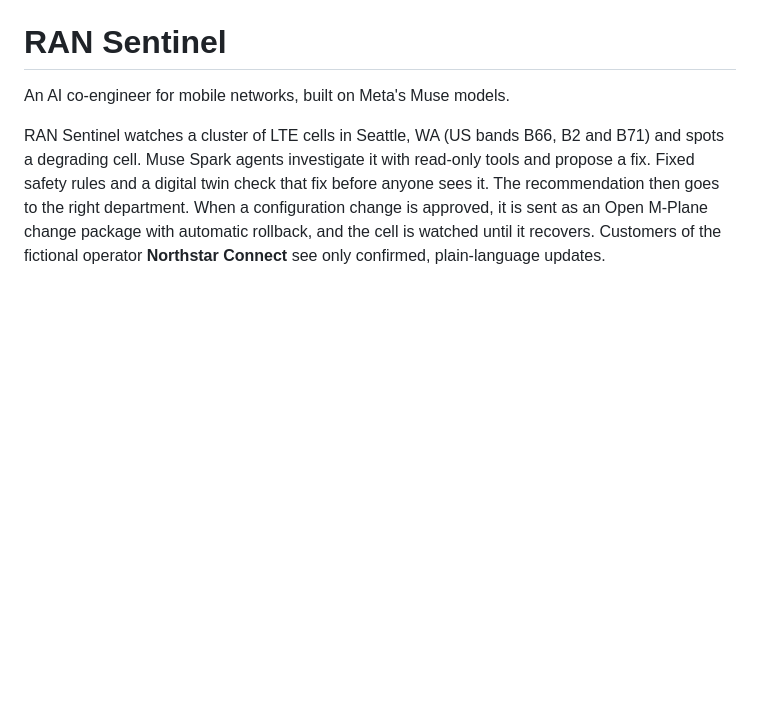
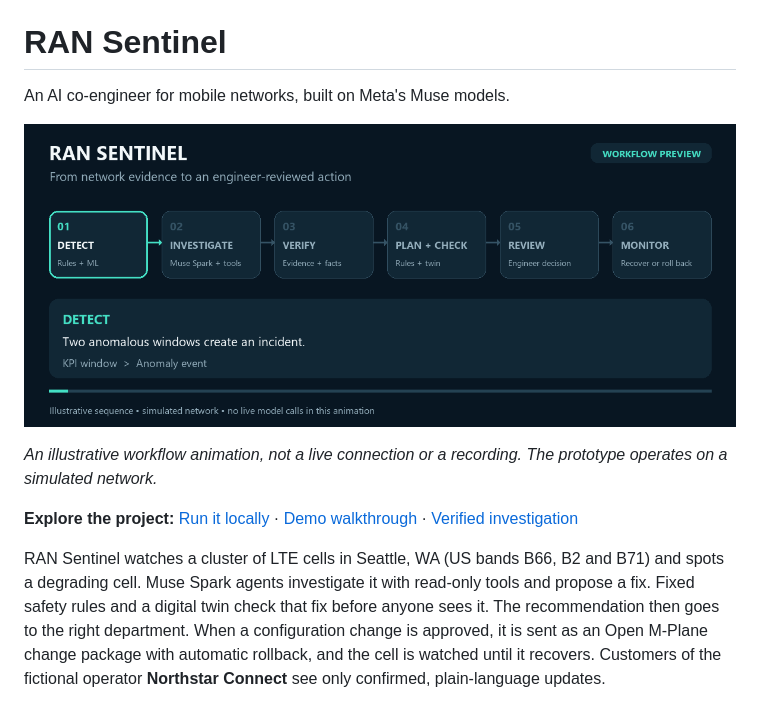
Before and after one commit to AKMaasif/Meta-Ai-Global-Hackathon-Ran-Sentinel-, a Markdown page: README.md, the part around the change. Rendered like a GitHub page; pictures changed too: docs/assets/ran-sentinel-workflow.gif (added); blank space fills up the shorter version.

Commit message:
Add animated investigation workflow to README

```diff
--- a/README.md
+++ b/README.md
@@ -1,6 +1,12 @@
 # RAN Sentinel
 
 An AI co-engineer for mobile networks, built on Meta's Muse models.
+
+![Animated RAN Sentinel workflow: detect, investigate, verify, plan and check, engineer review, and recovery monitoring](docs/assets/ran-sentinel-workflow.gif)
+
+*An illustrative workflow animation, not a live connection or a recording. The prototype operates on a simulated network.*
+
+**Explore the project:** [Run it locally](#run-it-windows) · [Demo walkthrough](DEMO.md) · [Verified investigation](docs/VERIFIED_INVESTIGATION.md)
 
 RAN Sentinel watches a cluster of LTE cells in Seattle, WA (US bands B66, B2 and B71) and spots a degrading cell. Muse Spark agents investigate it with read-only tools and propose a fix. Fixed safety rules and a digital twin check that fix before anyone sees it. The recommendation then goes to the right department. When a configuration change is approved, it is sent as an Open M-Plane change package with automatic rollback, and the cell is watched until it recovers. Customers of the fictional operator **Northstar Connect** see only confirmed, plain-language updates.
 
```
Also changed, not shown: 1 other file.
